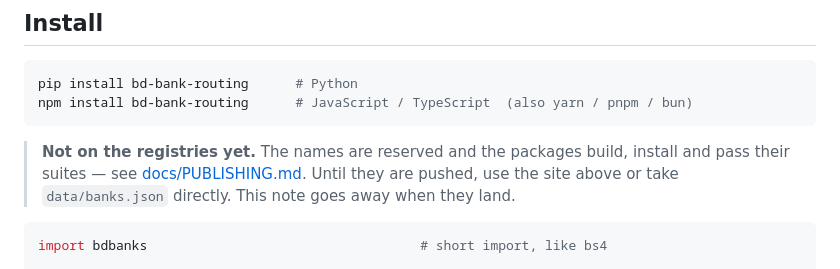
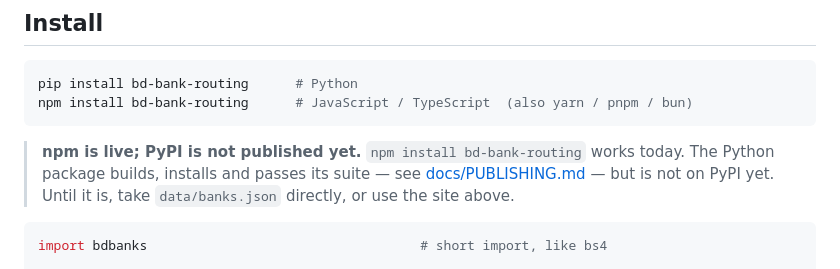
Before and after one commit to MdHRShohel/bd-bank-routing, a Markdown page: README.md, the part around the change. GitHub-like rendering.

Commit message:
docs: bd-bank-routing 0.1.0 is on npm
Verified by installing it from the registry into a clean project and calling it
from plain Node ESM. PyPI still pending its trusted publisher.

````diff
--- a/README.md
+++ b/README.md
@@ -38,10 +38,10 @@ pip install bd-bank-routing      # Python
 npm install bd-bank-routing      # JavaScript / TypeScript  (also yarn / pnpm / bun)
 ```
 
-> **Not on the registries yet.** The names are reserved and the packages build,
-> install and pass their suites — see [docs/PUBLISHING.md](docs/PUBLISHING.md).
-> Until they are pushed, use the site above or take `data/banks.json` directly.
-> This note goes away when they land.
+> **npm is live; PyPI is not published yet.** `npm install bd-bank-routing`
+> works today. The Python package builds, installs and passes its suite — see
+> [docs/PUBLISHING.md](docs/PUBLISHING.md) — but is not on PyPI yet. Until it is,
+> take `data/banks.json` directly, or use the site above.
 
 ```python
 import bdbanks                                   # short import, like bs4
````
Also changed, not shown: packages/js/README.md (+4 -4 lines), packages/python/README.md (+4 -4 lines).
